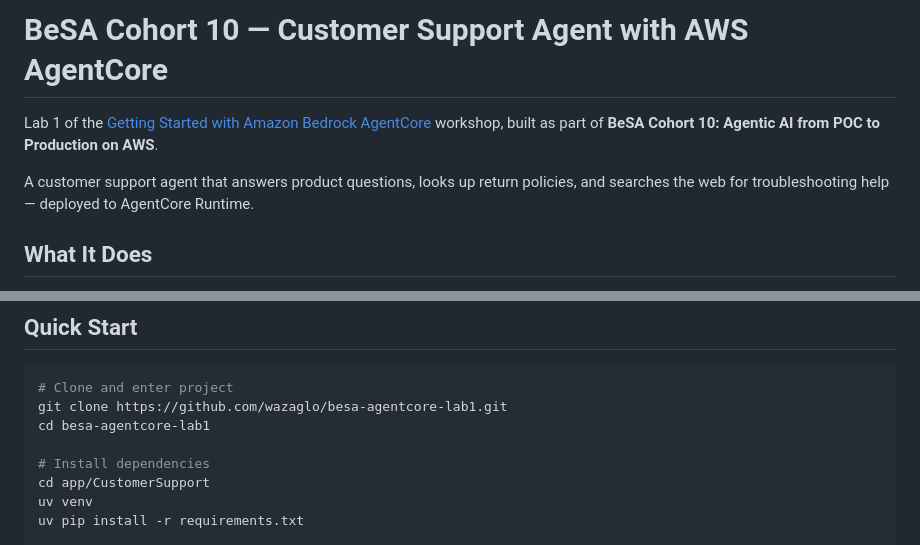
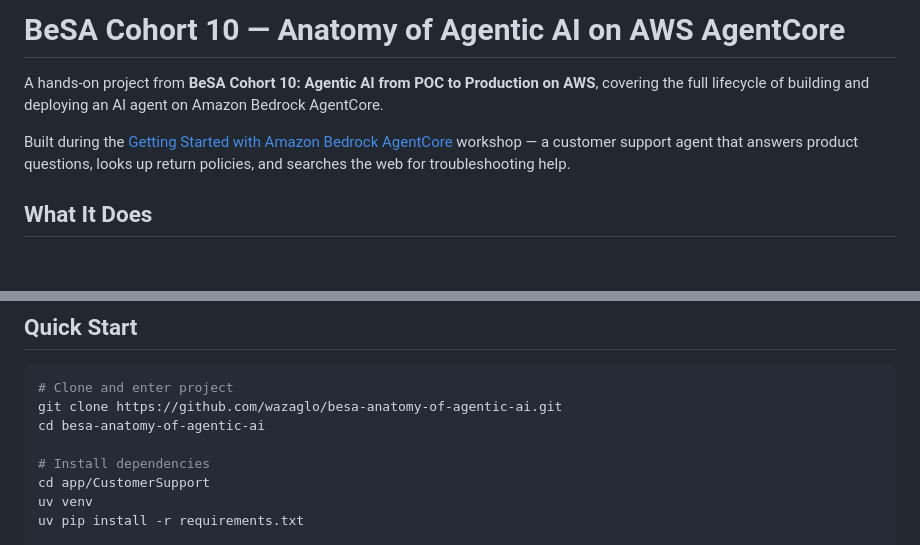
Before and after one commit to wazaglo/besa-anatomy-of-agentic-ai, a Markdown page: README.md, 2 parts joined by grey strips. Rendered like a GitHub page; blank space fills up the shorter version.

Commit message:
Rename repo: besa-agentcore-lab1 → besa-anatomy-of-agentic-ai
- Update README title and description
- Update git clone URL

````diff
--- a/README.md
+++ b/README.md
@@ -1,8 +1,8 @@
-# BeSA Cohort 10 — Customer Support Agent with AWS AgentCore
+# BeSA Cohort 10 — Anatomy of Agentic AI on AWS AgentCore
 
-Lab 1 of the [Getting Started with Amazon Bedrock AgentCore](https://catalog.workshops.aws/agentcore-getting-started/en-US) workshop, built as part of **BeSA Cohort 10: Agentic AI from POC to Production on AWS**.
+A hands-on project from **BeSA Cohort 10: Agentic AI from POC to Production on AWS**, covering the full lifecycle of building and deploying an AI agent on Amazon Bedrock AgentCore.
 
-A customer support agent that answers product questions, looks up return policies, and searches the web for troubleshooting help — deployed to AgentCore Runtime.
+Built during the [Getting Started with Amazon Bedrock AgentCore](https://catalog.workshops.aws/agentcore-getting-started/en-US) workshop — a customer support agent that answers product questions, looks up return policies, and searches the web for troubleshooting help.
 
 ## What It Does
 
@@ -58,8 +58,8 @@ Built with **Strands Agents** framework, deployed to **Amazon Bedrock AgentCore
 
 ```bash
 # Clone and enter project
-git clone https://github.com/wazaglo/besa-agentcore-lab1.git
-cd besa-agentcore-lab1
+git clone https://github.com/wazaglo/besa-anatomy-of-agentic-ai.git
+cd besa-anatomy-of-agentic-ai
 
 # Install dependencies
 cd app/CustomerSupport
````
